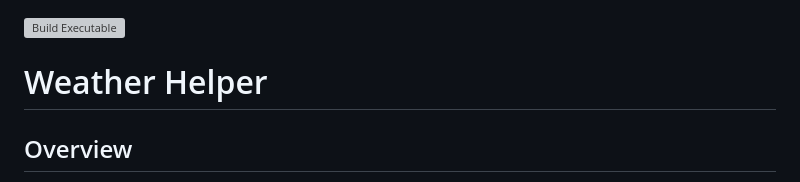
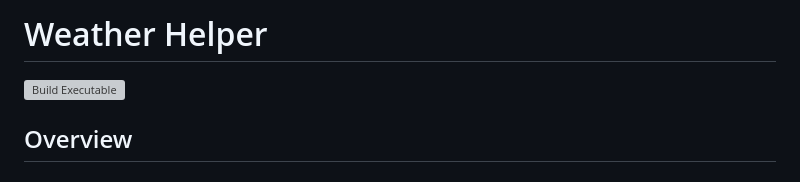
Before and after one commit to maximbetin/weather-helper, a Markdown page: README.md, the part around the change. Drawn GitHub-style; grey boxes are pictures that could not be loaded.

```diff
--- a/README.md
+++ b/README.md
@@ -1,6 +1,6 @@
+# Weather Helper
+
 [![Build Executable](https://github.com/maximbetin/weather-helper/actions/workflows/release.yml/badge.svg?branch=main)](https://github.com/maximbetin/weather-helper/actions/workflows/release.yml)
-
-# Weather Helper
 
 ## Overview
 
```
